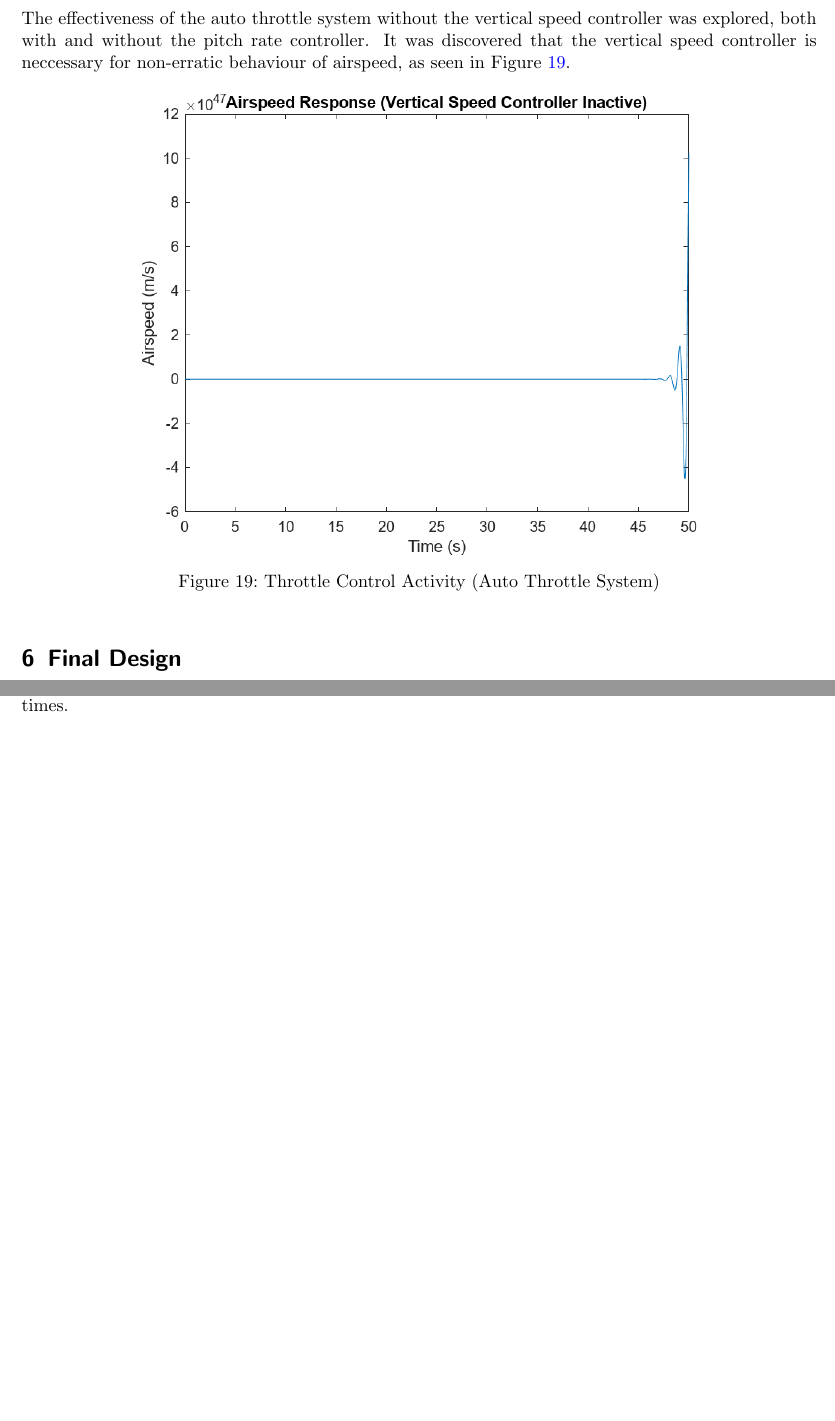
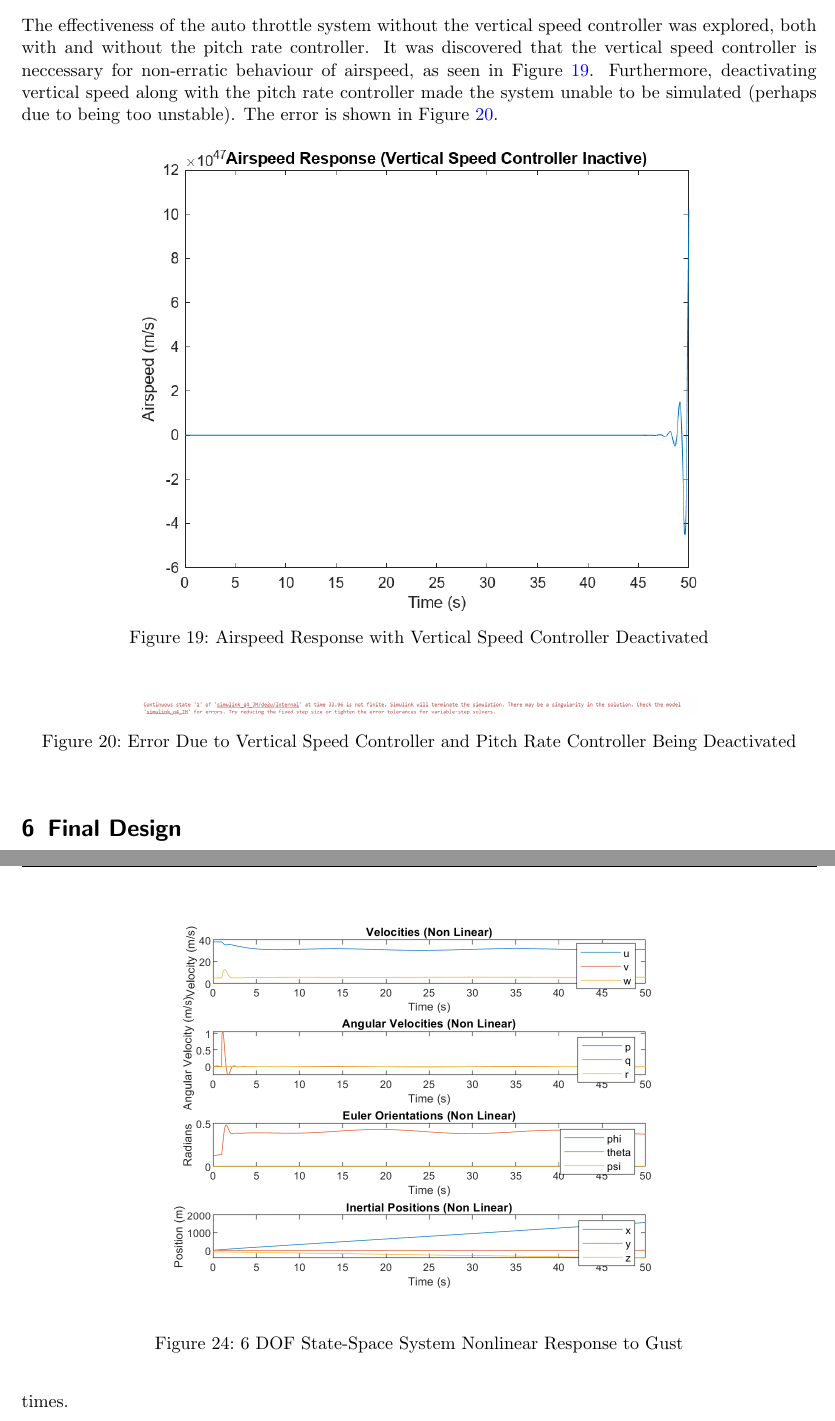
Before and after one commit to ben8328/AERO4600_A3, a LaTeX problem sheet (aero4600_a3/assignment3/Report2/aero4600_report_template/AERO4600_report_template.tex): two parts of pages 16 and 18 of 20 before the commit and two parts of pages 16 and 19 of 21 after it, joined at a grey line, cut so that both start at the same text, the shorter picture padded with empty space. Compiled offline with pdfLaTeX.

Commit message:
changed q6 plots

```diff
--- a/aero4600_a3/assignment3/Report2/aero4600_report_template/AERO4600_report_template.tex
+++ b/aero4600_a3/assignment3/Report2/aero4600_report_template/AERO4600_report_template.tex
@@ -420,12 +420,19 @@ The elevator seems to be more erratic, with a large initial deflection, and then
 \subsection{Auto-Throttle Effectiveness}
 The effectiveness of the auto throttle system without the vertical speed controller was explored, both with and without the pitch rate controller.
 It was discovered that the vertical speed controller is neccessary for non-erratic behaviour of airspeed, as seen in Figure~\ref{fig:airspeed_vscontrollerInactive}.
+Furthermore, deactivating vertical speed along with the pitch rate controller made the system unable to be simulated (perhaps due to being too unstable). The error is shown in Figure~\ref{fig:airspeed_vsqinactive}.
+\begin{figure}[ht!]
+    \centering
+    \includegraphics[width=0.7\linewidth]{Figures/airspeedresponse_vscontrollerInactive.png}
+    \caption{Airspeed Response with Vertical Speed Controller Deactivated}
+    \label{fig:airspeed_vscontrollerInactive}
+\end{figure}
 
 \begin{figure}[ht!]
     \centering
-    \includegraphics[width=0.7\linewidth]{Figures/airspeedresponse_vscontrollerInactive.png}
-    \caption{Throttle Control Activity (Auto Throttle System)}
-    \label{fig:airspeed_vscontrollerInactive}
+    \includegraphics[width=0.7\linewidth]{Figures/airspeedresponse_vscontrollerInactivePitchInactive_error.png}
+    \caption{Error Due to Vertical Speed Controller and Pitch Rate Controller Being Deactivated}
+    \label{fig:airspeed_vsqinactive}
 \end{figure}
 
 \section{Final Design}
```
Also changed, not shown: aero4600_a3/assignment3/Report2/aero4600_report_template/AERO4600_report_template.pdf, aero4600_a3/assignment3/Report2/aero4600_report_template/Figures/LinearOutputs_withGusts_FigureVersion.png (added), aero4600_a3/assignment3/Report2/aero4600_report_template/Figures/NonLinearOutputWithGust_FigureVersion.png (added), aero4600_a3/assignment3/Report2/aero4600_report_template/AERO4600_report_template.tex (32 more changed lines).
